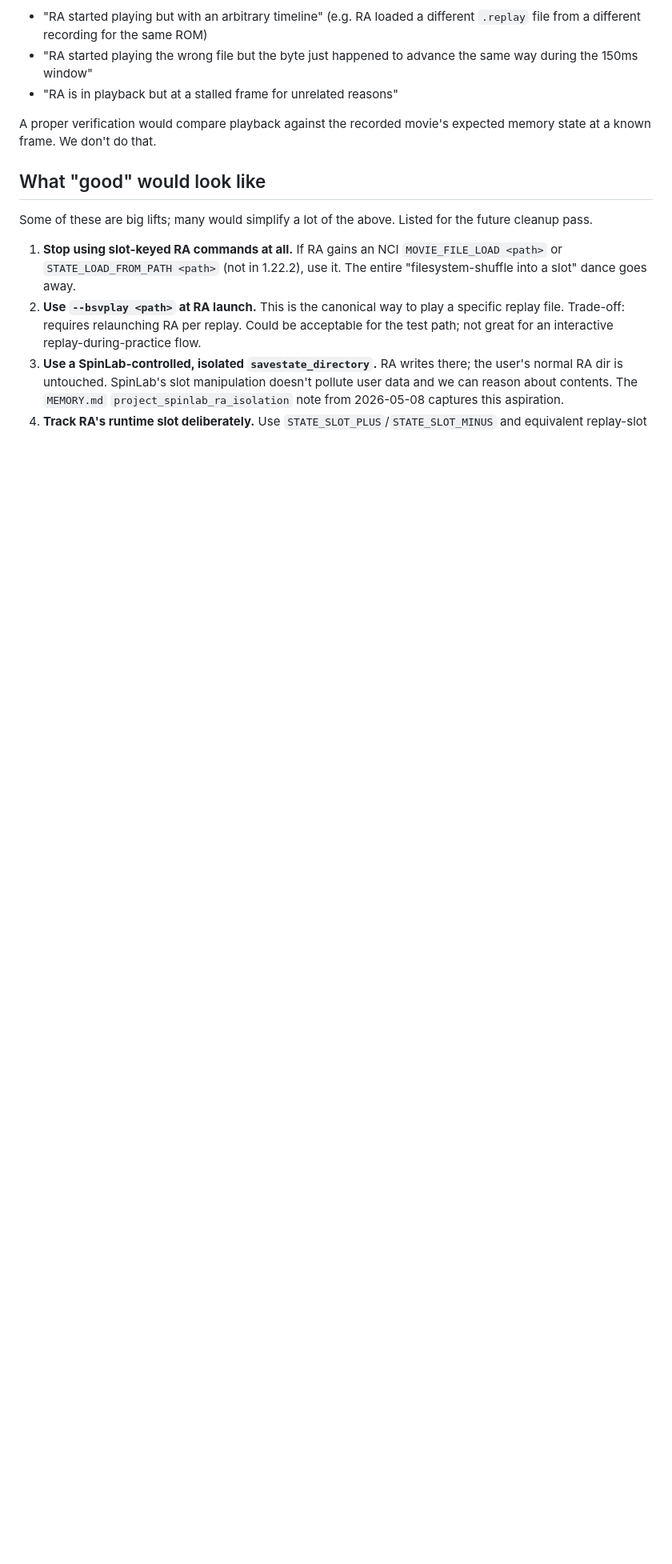
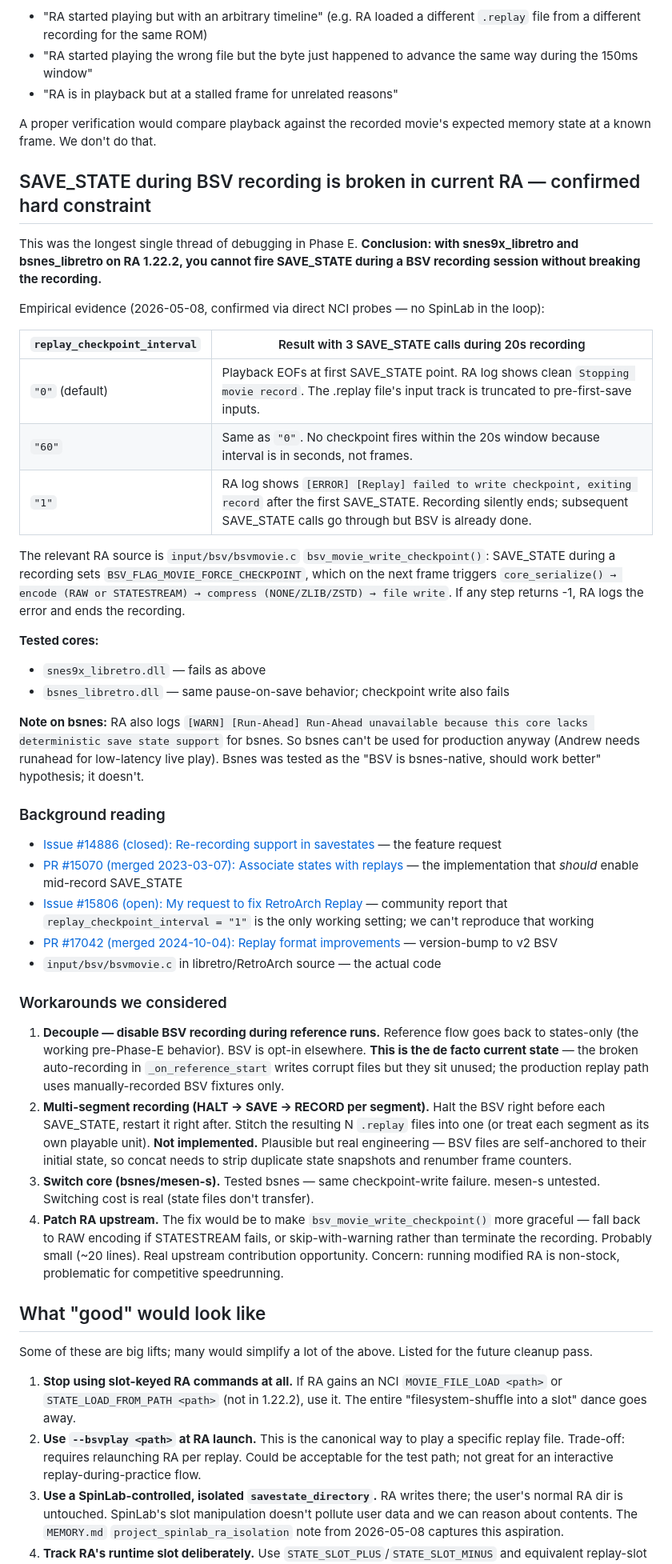
Before and after one commit to amcknight/spinlab, a Markdown page: docs/retroarch-migration/slot-management.md, the part around the change. Shown at 80% size. GitHub-like rendering; blank space fills up the shorter version.

Commit message:
docs(retroarch): SAVE_STATE-during-BSV-record is a hard constraint
Logs the full investigation of the BSV+SAVE_STATE incompatibility
across cfg permutations and cores:

  | replay_checkpoint_interval | result |
  | "0" (default)              | EOF at first save (silent corruption) |
  | "60"                       | same as 0 (no checkpoint fires in 20s) |
  | "1"                        | RA logs "failed to write checkpoint" |

  cores tested: snes9x_libretro, bsnes_libretro — both fail. bsnes
  also lacks deterministic save state support (Run-Ahead unavailable),
  so it's not a production option even if BSV worked.

Source-traced to bsv_movie_write_checkpoint() in input/bsv/bsvmovie.c.
SAVE_STATE during recording sets BSV_FLAG_MOVIE_FORCE_CHECKPOINT;
the checkpoint write then fails on core_serialize/encode/compress
and RA terminates the recording silently.

Documents the four workarounds considered: decouple (current de
facto), multi-segment record (not implemented), core switch (also
fails), upstream RA patch (problematic for competitive speedrunning).

Reference issues: libretro/RetroArch#14886, #15070, #15806, #17042.

Co-Authored-By: Claude Opus 4.7 <noreply@anthropic.com>

```diff
--- a/docs/retroarch-migration/slot-management.md
+++ b/docs/retroarch-migration/slot-management.md
@@ -104,6 +104,41 @@ The 16-byte WRAM-advance check after `PLAY_REPLAY` catches the obvious "RA didn'
 
 A proper verification would compare playback against the recorded movie's expected memory state at a known frame. We don't do that.
 
+## SAVE_STATE during BSV recording is broken in current RA — confirmed hard constraint
+
+This was the longest single thread of debugging in Phase E. **Conclusion: with snes9x_libretro and bsnes_libretro on RA 1.22.2, you cannot fire SAVE_STATE during a BSV recording session without breaking the recording.**
+
+Empirical evidence (2026-05-08, confirmed via direct NCI probes — no SpinLab in the loop):
+
+| `replay_checkpoint_interval` | Result with 3 SAVE_STATE calls during 20s recording |
+|---|---|
+| `"0"` (default) | Playback EOFs at first SAVE_STATE point. RA log shows clean `Stopping movie record`. The .replay file's input track is truncated to pre-first-save inputs. |
+| `"60"` | Same as `"0"`. No checkpoint fires within the 20s window because interval is in seconds, not frames. |
+| `"1"` | RA log shows `[ERROR] [Replay] failed to write checkpoint, exiting record` after the first SAVE_STATE. Recording silently ends; subsequent SAVE_STATE calls go through but BSV is already done. |
+
+The relevant RA source is `input/bsv/bsvmovie.c` `bsv_movie_write_checkpoint()`: SAVE_STATE during a recording sets `BSV_FLAG_MOVIE_FORCE_CHECKPOINT`, which on the next frame triggers `core_serialize() → encode (RAW or STATESTREAM) → compress (NONE/ZLIB/ZSTD) → file write`. If any step returns -1, RA logs the error and ends the recording.
+
+**Tested cores:**
+- `snes9x_libretro.dll` — fails as above
+- `bsnes_libretro.dll` — same pause-on-save behavior; checkpoint write also fails
+
+**Note on bsnes:** RA also logs `[WARN] [Run-Ahead] Run-Ahead unavailable because this core lacks deterministic save state support` for bsnes. So bsnes can't be used for production anyway (Andrew needs runahead for low-latency live play). Bsnes was tested as the "BSV is bsnes-native, should work better" hypothesis; it doesn't.
+
+### Background reading
+
+- [Issue #14886 (closed): Re-recording support in savestates](https://github.com/libretro/RetroArch/issues/14886) — the feature request
+- [PR #15070 (merged 2023-03-07): Associate states with replays](https://github.com/libretro/RetroArch/pull/15070) — the implementation that *should* enable mid-record SAVE_STATE
+- [Issue #15806 (open): My request to fix RetroArch Replay](https://github.com/libretro/RetroArch/issues/15806) — community report that `replay_checkpoint_interval = "1"` is the only working setting; we can't reproduce that working
+- [PR #17042 (merged 2024-10-04): Replay format improvements](https://github.com/libretro/RetroArch/pull/17042) — version-bump to v2 BSV
+- `input/bsv/bsvmovie.c` in libretro/RetroArch source — the actual code
+
+### Workarounds we considered
+
+1. **Decouple — disable BSV recording during reference runs.** Reference flow goes back to states-only (the working pre-Phase-E behavior). BSV is opt-in elsewhere. **This is the de facto current state** — the broken auto-recording in `_on_reference_start` writes corrupt files but they sit unused; the production replay path uses manually-recorded BSV fixtures only.
+2. **Multi-segment recording (HALT → SAVE → RECORD per segment).** Halt the BSV right before each SAVE_STATE, restart it right after. Stitch the resulting N `.replay` files into one (or treat each segment as its own playable unit). **Not implemented.** Plausible but real engineering — BSV files are self-anchored to their initial state, so concat needs to strip duplicate state snapshots and renumber frame counters.
+3. **Switch core (bsnes/mesen-s).** Tested bsnes — same checkpoint-write failure. mesen-s untested. Switching cost is real (state files don't transfer).
+4. **Patch RA upstream.** The fix would be to make `bsv_movie_write_checkpoint()` more graceful — fall back to RAW encoding if STATESTREAM fails, or skip-with-warning rather than terminate the recording. Probably small (~20 lines). Real upstream contribution opportunity. Concern: running modified RA is non-stock, problematic for competitive speedrunning.
+
 ## What "good" would look like
 
 Some of these are big lifts; many would simplify a lot of the above. Listed for the future cleanup pass.
```
